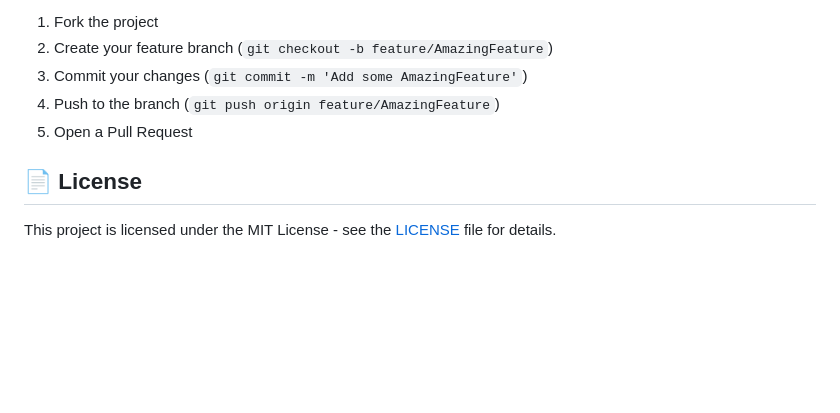
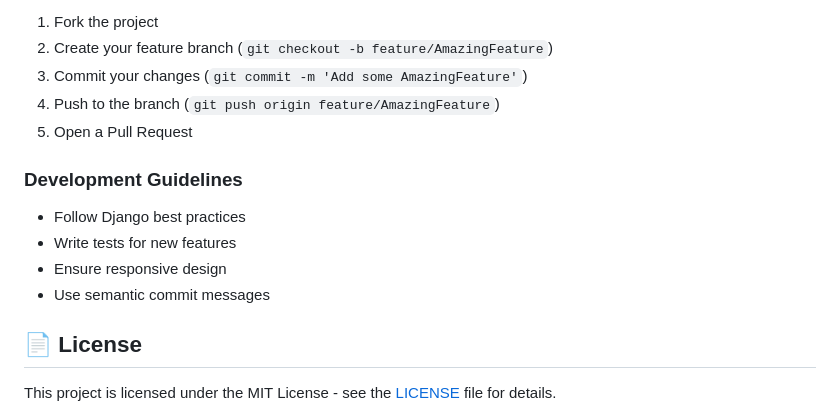
Before and after one commit to AmeriK88/lxp-guides, a Markdown page: README.md, the part around one of its changes. Rendered like a GitHub page; blank space fills up the shorter version.

```diff
--- a/README.md
+++ b/README.md
@@ -76,6 +143,12 @@ Contributions are welcome! Please fork the repo, create a feature branch, and su
 3. Commit your changes (`git commit -m 'Add some AmazingFeature'`)
 4. Push to the branch (`git push origin feature/AmazingFeature`)
 5. Open a Pull Request
+
+### Development Guidelines
+- Follow Django best practices
+- Write tests for new features
+- Ensure responsive design
+- Use semantic commit messages
 
 ## 📄 License
 
```
Also changed, not shown: other parts of README.md (+93 -26 lines).
